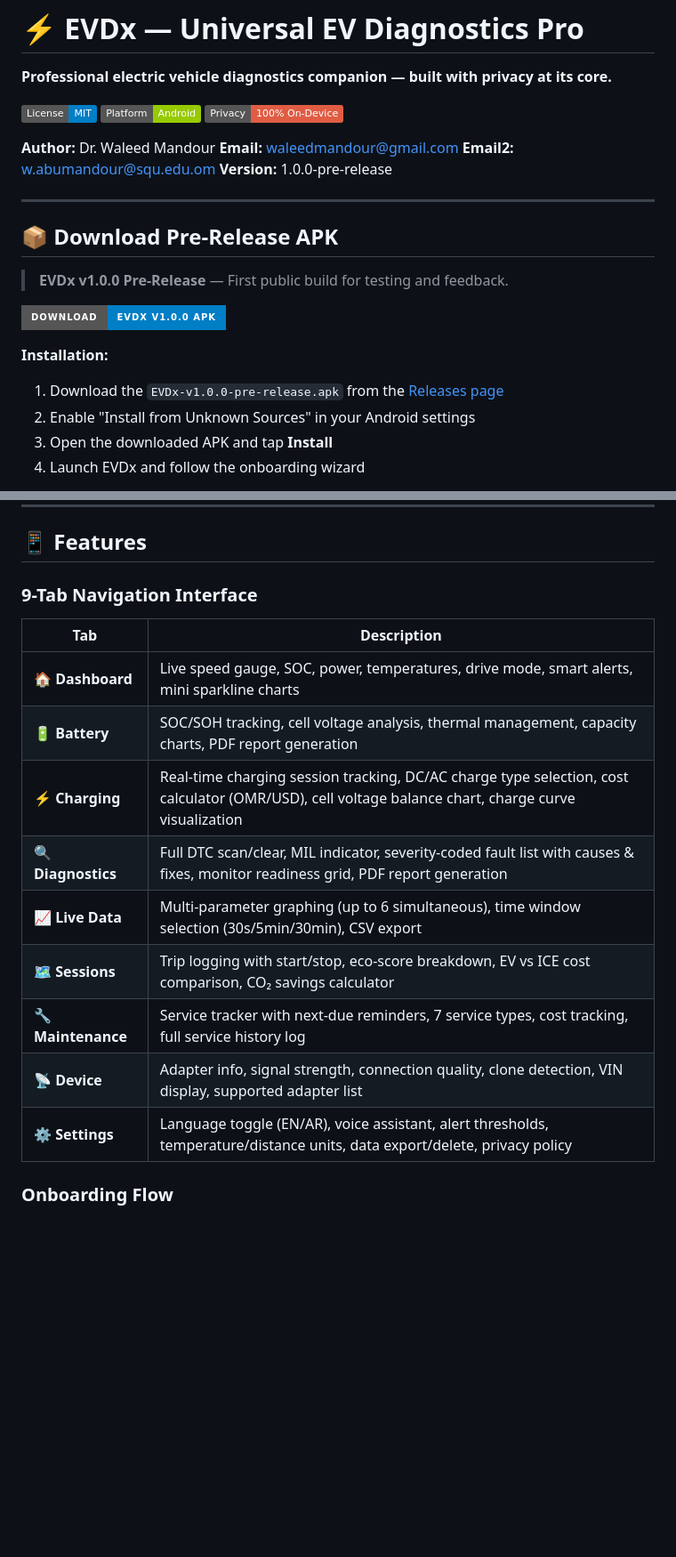
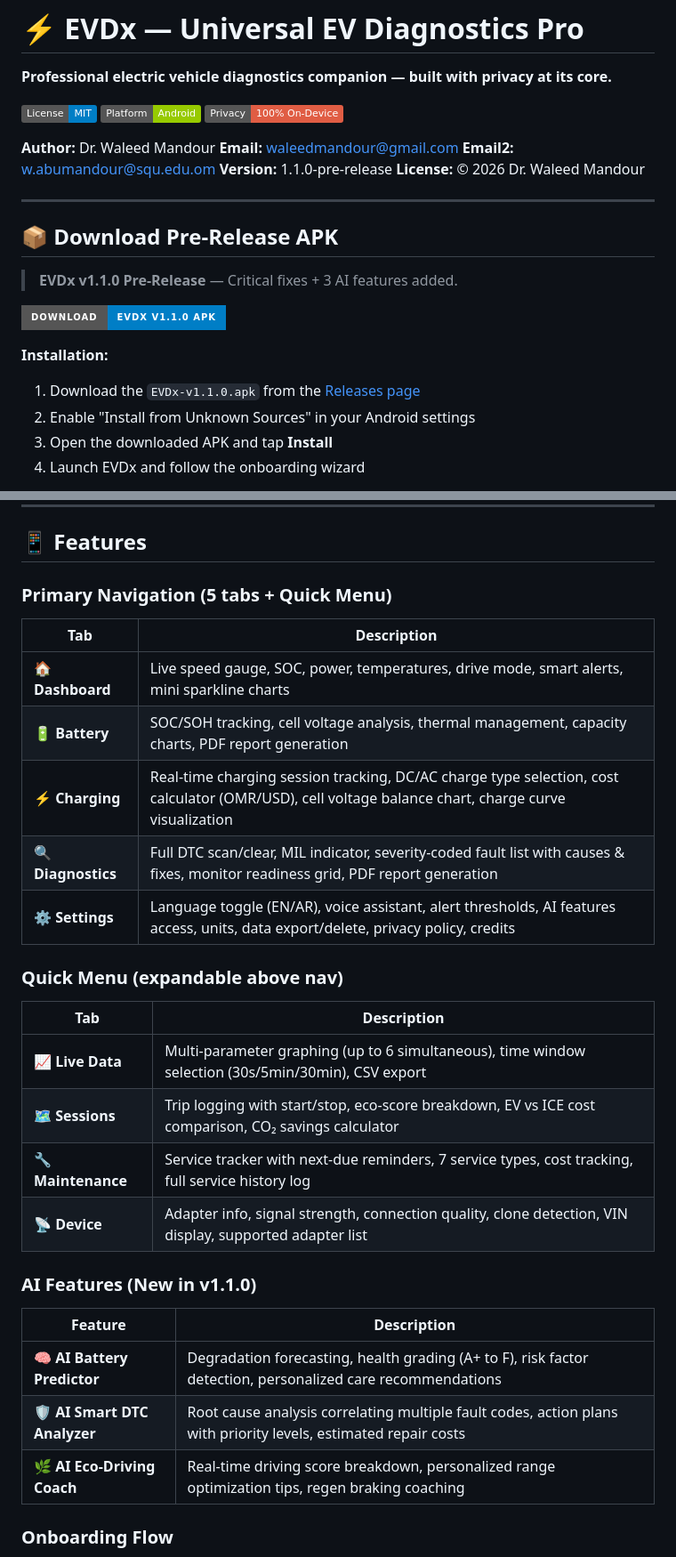
Before and after one commit to waleedmandour/EVD, a Markdown page: README.md, 2 parts joined by grey strips. Shown at 89% size. Drawn GitHub-style; badges without logos; blank space fills up the shorter version.

Commit message:
Update README for v1.1.0 with AI features, new navigation, and credentials

```diff
--- a/README.md
+++ b/README.md
@@ -9,18 +9,19 @@
 **Author:** Dr. Waleed Mandour
 **Email:** waleedmandour@gmail.com
 **Email2:** w.abumandour@squ.edu.om
-**Version:** 1.0.0-pre-release
+**Version:** 1.1.0-pre-release
+**License:** © 2026 Dr. Waleed Mandour
 
 ---
 
 ## 📦 Download Pre-Release APK
 
-> **EVDx v1.0.0 Pre-Release** — First public build for testing and feedback.
+> **EVDx v1.1.0 Pre-Release** — Critical fixes + 3 AI features added.
 
-[![Download APK](https://img.shields.io/badge/Download-EVDx%20v1.0.0%20APK-blue?style=for-the-badge&logo=android)](https://github.com/waleedmandour/EVD/releases/tag/v1.0.0-pre-release)
+[![Download APK](https://img.shields.io/badge/Download-EVDx%20v1.1.0%20APK-blue?style=for-the-badge&logo=android)](https://github.com/waleedmandour/EVD/releases/tag/v1.1.0-pre-release)
 
 **Installation:**
-1. Download the `EVDx-v1.0.0-pre-release.apk` from the [Releases page](https://github.com/waleedmandour/EVD/releases/tag/v1.0.0-pre-release)
+1. Download the `EVDx-v1.1.0.apk` from the [Releases page](https://github.com/waleedmandour/EVD/releases/tag/v1.1.0-pre-release)
 2. Enable "Install from Unknown Sources" in your Android settings
 3. Open the downloaded APK and tap **Install**
 4. Launch EVDx and follow the onboarding wizard
@@ -48,7 +49,7 @@ EVDx is a **production-grade universal EV diagnostic application** that transfor
 
 ## 📱 Features
 
-### 9-Tab Navigation Interface
+### Primary Navigation (5 tabs + Quick Menu)
 
 | Tab | Description |
 |---|---|
@@ -56,11 +57,24 @@ EVDx is a **production-grade universal EV diagnostic application** that transfor
 | 🔋 **Battery** | SOC/SOH tracking, cell voltage analysis, thermal management, capacity charts, PDF report generation |
 | ⚡ **Charging** | Real-time charging session tracking, DC/AC charge type selection, cost calculator (OMR/USD), cell voltage balance chart, charge curve visualization |
 | 🔍 **Diagnostics** | Full DTC scan/clear, MIL indicator, severity-coded fault list with causes & fixes, monitor readiness grid, PDF report generation |
+| ⚙️ **Settings** | Language toggle (EN/AR), voice assistant, alert thresholds, AI features access, units, data export/delete, privacy policy, credits |
+
+### Quick Menu (expandable above nav)
+
+| Tab | Description |
+|---|---|
 | 📈 **Live Data** | Multi-parameter graphing (up to 6 simultaneous), time window selection (30s/5min/30min), CSV export |
 | 🗺️ **Sessions** | Trip logging with start/stop, eco-score breakdown, EV vs ICE cost comparison, CO₂ savings calculator |
 | 🔧 **Maintenance** | Service tracker with next-due reminders, 7 service types, cost tracking, full service history log |
 | 📡 **Device** | Adapter info, signal strength, connection quality, clone detection, VIN display, supported adapter list |
-| ⚙️ **Settings** | Language toggle (EN/AR), voice assistant, alert thresholds, temperature/distance units, data export/delete, privacy policy |
+
+### AI Features (New in v1.1.0)
+
+| Feature | Description |
+|---|---|
+| 🧠 **AI Battery Predictor** | Degradation forecasting, health grading (A+ to F), risk factor detection, personalized care recommendations |
+| 🛡️ **AI Smart DTC Analyzer** | Root cause analysis correlating multiple fault codes, action plans with priority levels, estimated repair costs |
+| 🌿 **AI Eco-Driving Coach** | Real-time driving score breakdown, personalized range optimization tips, regen braking coaching |
 
 ### Onboarding Flow
 
```
Also changed, not shown: other parts of README.md (+4 -2 lines).
